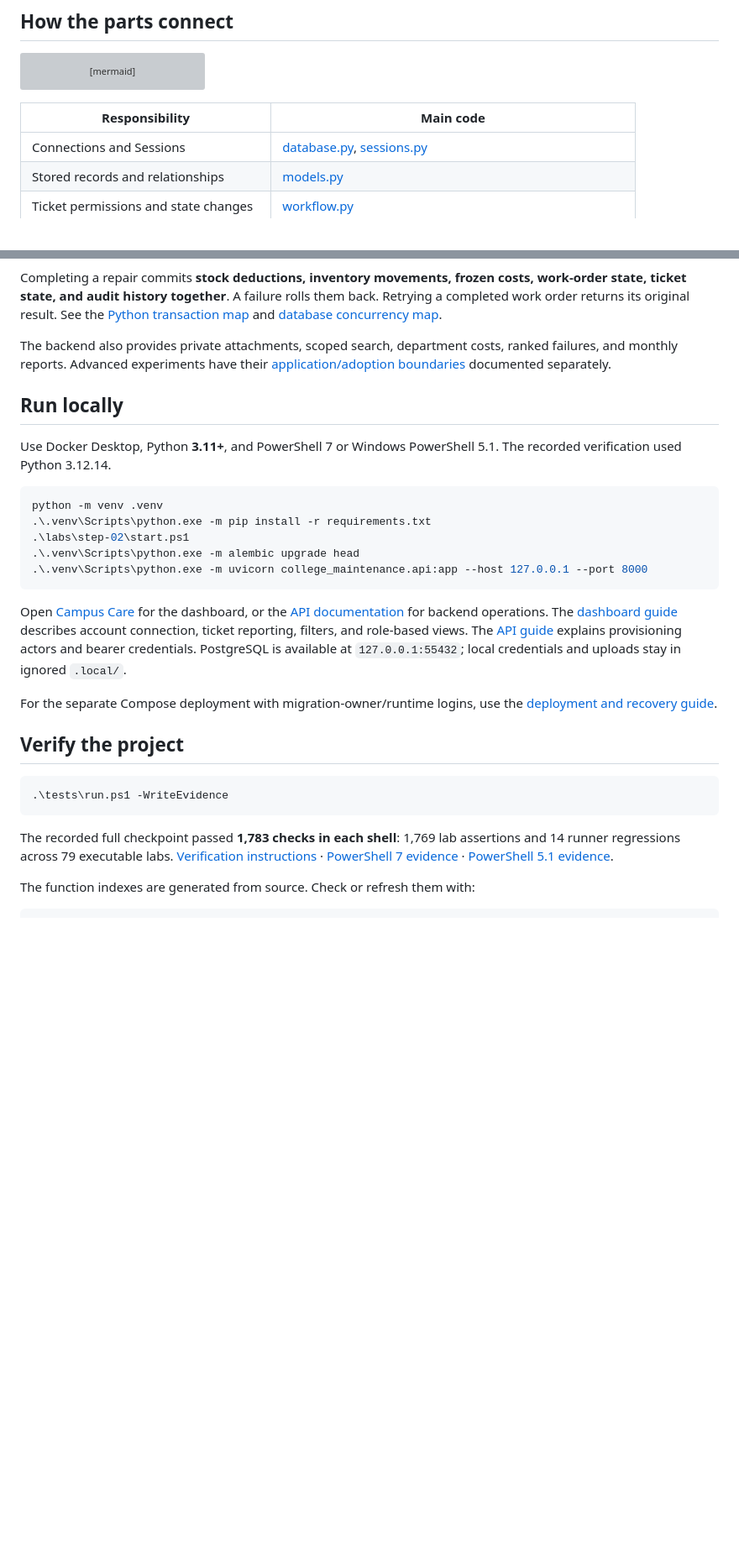
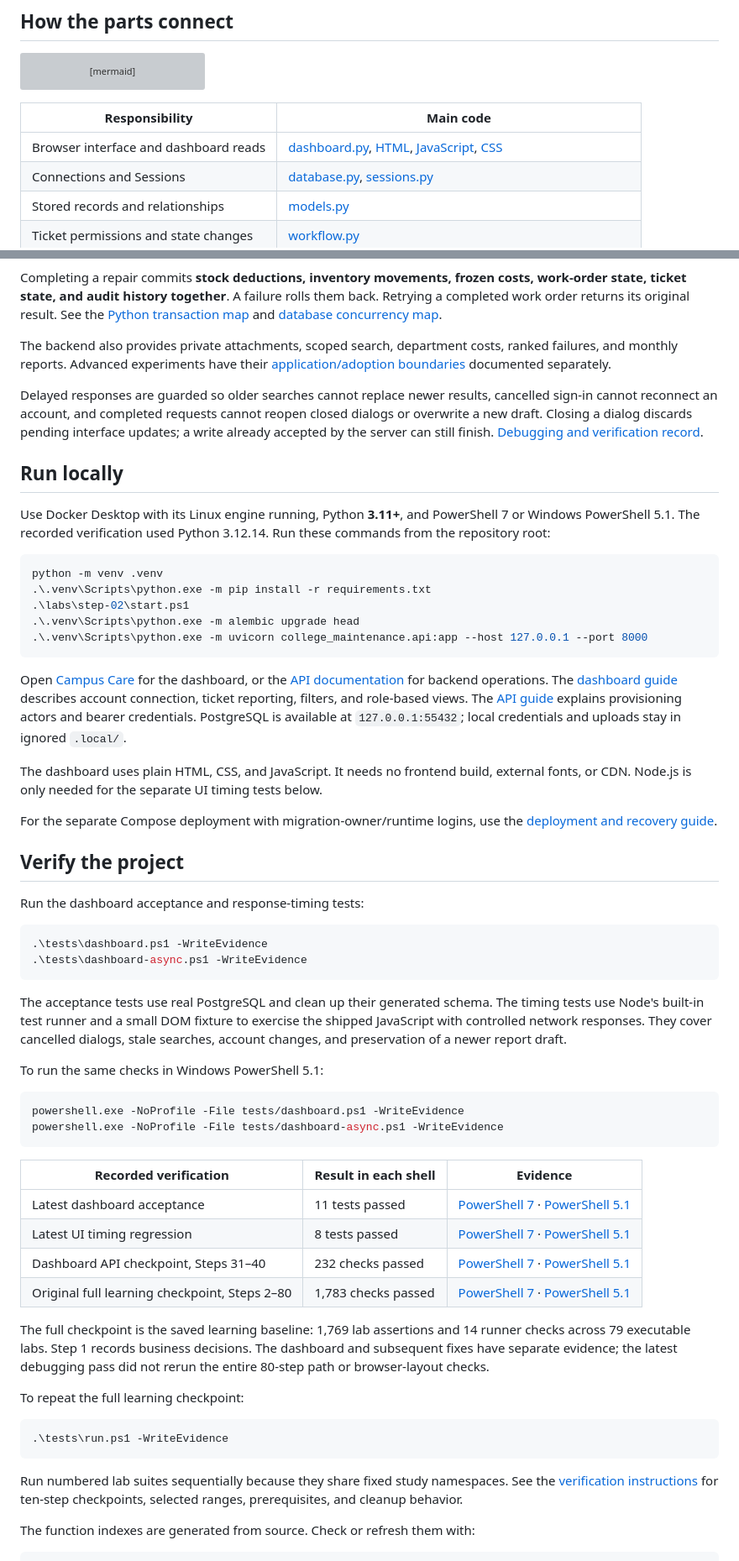
Before and after one commit to SriVishnu230707/smart-college-asset-maintenacne, a Markdown page: README.md, 2 parts joined by grey strips. Shown at 84% size. GitHub-like rendering; blank space fills up the shorter version; grey boxes are pictures that could not be loaded.

Commit message:
Update README for Campus Care dashboard and debugging verification

````diff
--- a/README.md
+++ b/README.md
@@ -32,6 +64,7 @@ flowchart TD
 
 | Responsibility | Main code |
 |---|---|
+| Browser interface and dashboard reads | [dashboard.py](college_maintenance/dashboard.py), [HTML](college_maintenance/static/index.html), [JavaScript](college_maintenance/static/app.js), [CSS](college_maintenance/static/styles.css) |
 | Connections and Sessions | [database.py](college_maintenance/database.py), [sessions.py](college_maintenance/sessions.py) |
 | Stored records and relationships | [models.py](college_maintenance/models.py) |
 | Ticket permissions and state changes | [workflow.py](college_maintenance/workflow.py) |
@@ -58,9 +91,11 @@ Completing a repair commits **stock deductions, inventory movements, frozen cost
 
 The backend also provides private attachments, scoped search, department costs, ranked failures, and monthly reports. Advanced experiments have their [application/adoption boundaries](docs/POSTGRESQL.md#application-features-and-isolated-experiments) documented separately.
 
+Delayed responses are guarded so older searches cannot replace newer results, cancelled sign-in cannot reconnect an account, and completed requests cannot reopen closed dialogs or overwrite a new draft. Closing a dialog discards pending interface updates; a write already accepted by the server can still finish. [Debugging and verification record](docs/UI_VERIFICATION.md).
+
 ## Run locally
 
-Use Docker Desktop, Python **3.11+**, and PowerShell 7 or Windows PowerShell 5.1. The recorded verification used Python 3.12.14.
+Use Docker Desktop with its Linux engine running, Python **3.11+**, and PowerShell 7 or Windows PowerShell 5.1. The recorded verification used Python 3.12.14. Run these commands from the repository root:
 
 ```powershell
 python -m venv .venv
@@ -72,15 +107,44 @@ python -m venv .venv
 
 Open [Campus Care](http://127.0.0.1:8000/) for the dashboard, or the [API documentation](http://127.0.0.1:8000/docs) for backend operations. The [dashboard guide](docs/UI.md) describes account connection, ticket reporting, filters, and role-based views. The [API guide](docs/API.md) explains provisioning actors and bearer credentials. PostgreSQL is available at `127.0.0.1:55432`; local credentials and uploads stay in ignored `.local/`.
 
+The dashboard uses plain HTML, CSS, and JavaScript. It needs no frontend build, external fonts, or CDN. Node.js is only needed for the separate UI timing tests below.
+
 For the separate Compose deployment with migration-owner/runtime logins, use the [deployment and recovery guide](docs/DEPLOYMENT_AND_RECOVERY.md).
 
 ## Verify the project
+
+Run the dashboard acceptance and response-timing tests:
+
+```powershell
+.\tests\dashboard.ps1 -WriteEvidence
+.\tests\dashboard-async.ps1 -WriteEvidence
+```
+
+The acceptance tests use real PostgreSQL and clean up their generated schema. The timing tests use Node's built-in test runner and a small DOM fixture to exercise the shipped JavaScript with controlled network responses. They cover cancelled dialogs, stale searches, account changes, and preservation of a newer report draft.
+
+To run the same checks in Windows PowerShell 5.1:
+
+```powershell
+powershell.exe -NoProfile -File tests/dashboard.ps1 -WriteEvidence
+powershell.exe -NoProfile -File tests/dashboard-async.ps1 -WriteEvidence
+```
+
+| Recorded verification | Result in each shell | Evidence |
+|---|---|---|
+| Latest dashboard acceptance | 11 tests passed | [PowerShell 7](tests/dashboard-evidence-powershell7.txt) · [PowerShell 5.1](tests/dashboard-evidence-powershell5.txt) |
+| Latest UI timing regression | 8 tests passed | [PowerShell 7](tests/dashboard-async-evidence-powershell7.txt) · [PowerShell 5.1](tests/dashboard-async-evidence-powershell5.txt) |
+| Dashboard API checkpoint, Steps 31–40 | 232 checks passed | [PowerShell 7](tests/dashboard-regression-powershell7.txt) · [PowerShell 5.1](tests/dashboard-regression-powershell5.txt) |
+| Original full learning checkpoint, Steps 2–80 | 1,783 checks passed | [PowerShell 7](tests/evidence-powershell7.txt) · [PowerShell 5.1](tests/evidence-powershell5.txt) |
+
+The full checkpoint is the saved learning baseline: 1,769 lab assertions and 14 runner checks across 79 executable labs. Step 1 records business decisions. The dashboard and subsequent fixes have separate evidence; the latest debugging pass did not rerun the entire 80-step path or browser-layout checks.
+
+To repeat the full learning checkpoint:
 
 ```powershell
 .\tests\run.ps1 -WriteEvidence
 ```
 
-The recorded full checkpoint passed **1,783 checks in each shell**: 1,769 lab assertions and 14 runner regressions across 79 executable labs. [Verification instructions](tests/README.md) · [PowerShell 7 evidence](tests/evidence-powershell7.txt) · [PowerShell 5.1 evidence](tests/evidence-powershell5.txt).
+Run numbered lab suites sequentially because they share fixed study namespaces. See the [verification instructions](tests/README.md) for ten-step checkpoints, selected ranges, prerequisites, and cleanup behavior.
 
 The function indexes are generated from source. Check or refresh them with:
 
````
Also changed, not shown: other parts of README.md (+32 -0 lines).
